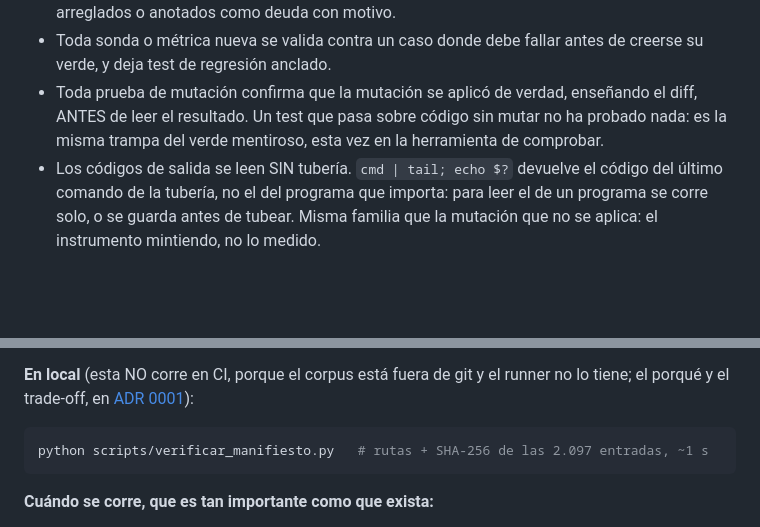
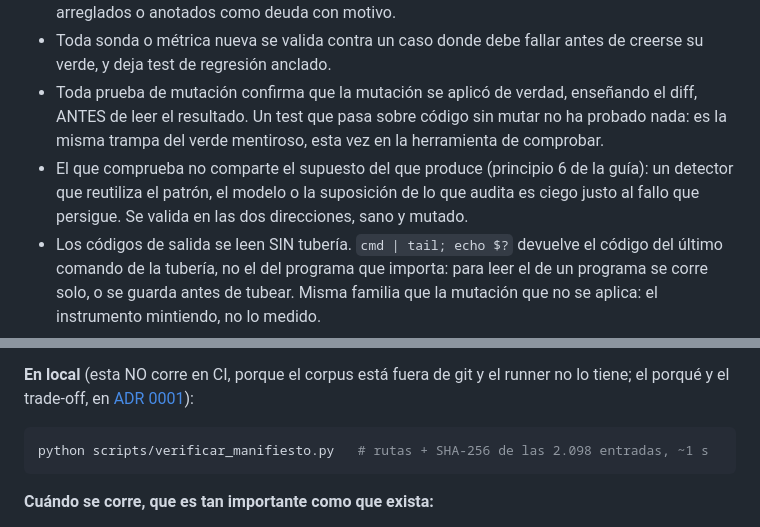
Before and after one commit to marcosmatalab/veridica, a Markdown page: CLAUDE.md, 2 parts joined by grey strips. GitHub-like rendering; blank space fills up the shorter version.

````diff
--- a/CLAUDE.md
+++ b/CLAUDE.md
@@ -7,6 +7,7 @@
 - Al cierre de cada fase: pasada adversarial buscando dónde miente el verde; hallazgos arreglados o anotados como deuda con motivo.
 - Toda sonda o métrica nueva se valida contra un caso donde debe fallar antes de creerse su verde, y deja test de regresión anclado.
 - Toda prueba de mutación confirma que la mutación se aplicó de verdad, enseñando el diff, ANTES de leer el resultado. Un test que pasa sobre código sin mutar no ha probado nada: es la misma trampa del verde mentiroso, esta vez en la herramienta de comprobar.
+- El que comprueba no comparte el supuesto del que produce (principio 6 de la guía): un detector que reutiliza el patrón, el modelo o la suposición de lo que audita es ciego justo al fallo que persigue. Se valida en las dos direcciones, sano y mutado.
 - Los códigos de salida se leen SIN tubería. `cmd | tail; echo $?` devuelve el código del último comando de la tubería, no el del programa que importa: para leer el de un programa se corre solo, o se guarda antes de tubear. Misma familia que la mutación que no se aplica: el instrumento mintiendo, no lo medido.
 - Toda decisión de diseño: ADR corto en docs/adr/ (contexto, decisión, trade-off).
 - Ningún documento del repo afirma en presente lo no construido.
@@ -31,7 +32,7 @@ pytest          # tests sobre corpus de juguete: no necesitan el corpus real
 porqué y el trade-off, en [ADR 0001](docs/adr/0001-puerta-del-manifiesto-local-no-en-ci.md)):
 
 ```bash
-python scripts/verificar_manifiesto.py   # rutas + SHA-256 de las 2.097 entradas, ~1 s
+python scripts/verificar_manifiesto.py   # rutas + SHA-256 de las 2.098 entradas, ~1 s
 ```
 
 **Cuándo se corre, que es tan importante como que exista:**
````
Also changed, not shown: guia-definitiva.md (+8 -0 lines).
